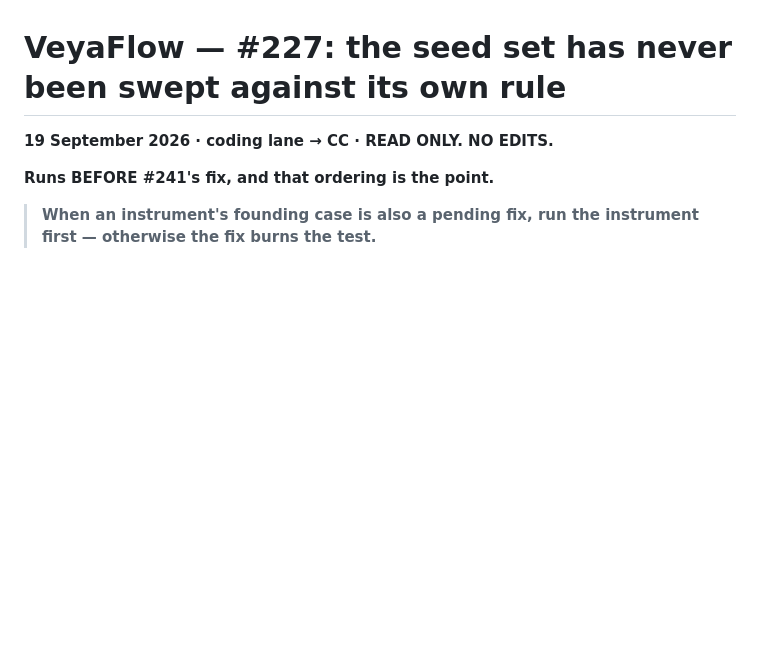
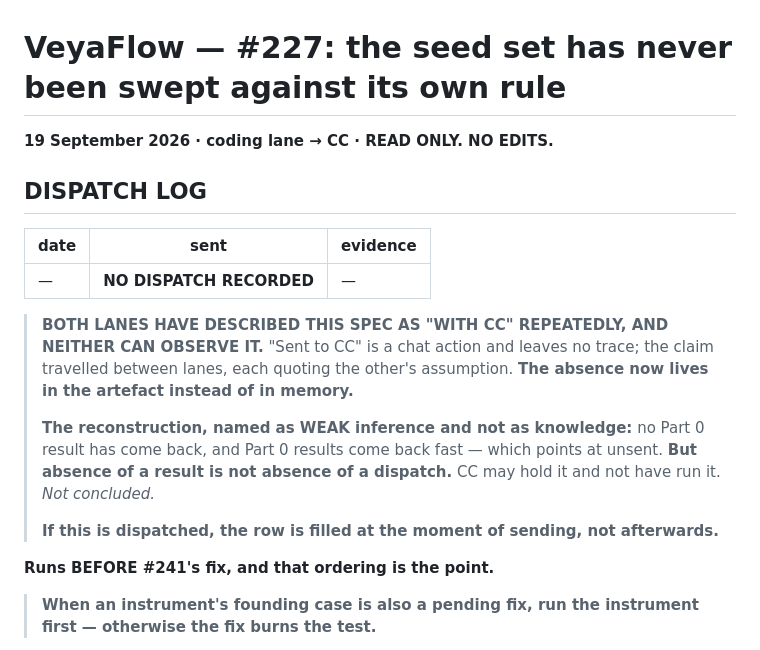
Before and after one commit to flowveya/veyaflow, a Markdown page: veyaflow-specs/VeyaFlow_Finding227_SeedIdentifierSweep_Spec.md, the part around the change. Rendered like a GitHub page; blank space fills up the shorter version.

```diff
--- a/veyaflow-specs/VeyaFlow_Finding227_SeedIdentifierSweep_Spec.md
+++ b/veyaflow-specs/VeyaFlow_Finding227_SeedIdentifierSweep_Spec.md
@@ -1,6 +1,22 @@
 # VeyaFlow — #227: the seed set has never been swept against its own rule
 
 **19 September 2026 · coding lane → CC · READ ONLY. NO EDITS.**
+
+## DISPATCH LOG
+
+| date | sent | evidence |
+|---|---|---|
+| — | **NO DISPATCH RECORDED** | — |
+
+> **BOTH LANES HAVE DESCRIBED THIS SPEC AS "WITH CC" REPEATEDLY, AND NEITHER CAN OBSERVE IT.**
+> "Sent to CC" is a chat action and leaves no trace; the claim travelled between lanes, each quoting
+> the other's assumption. **The absence now lives in the artefact instead of in memory.**
+>
+> **The reconstruction, named as WEAK inference and not as knowledge:** no Part 0 result has come
+> back, and Part 0 results come back fast — which points at unsent. **But absence of a result is not
+> absence of a dispatch.** CC may hold it and not have run it. *Not concluded.*
+>
+> **If this is dispatched, the row is filled at the moment of sending, not afterwards.**
 
 **Runs BEFORE #241's fix, and that ordering is the point.**
 
```
Also changed, not shown: veyaflow-specs/VeyaFlow_ParkedMarker_Spec.md (+20 -0 lines).
